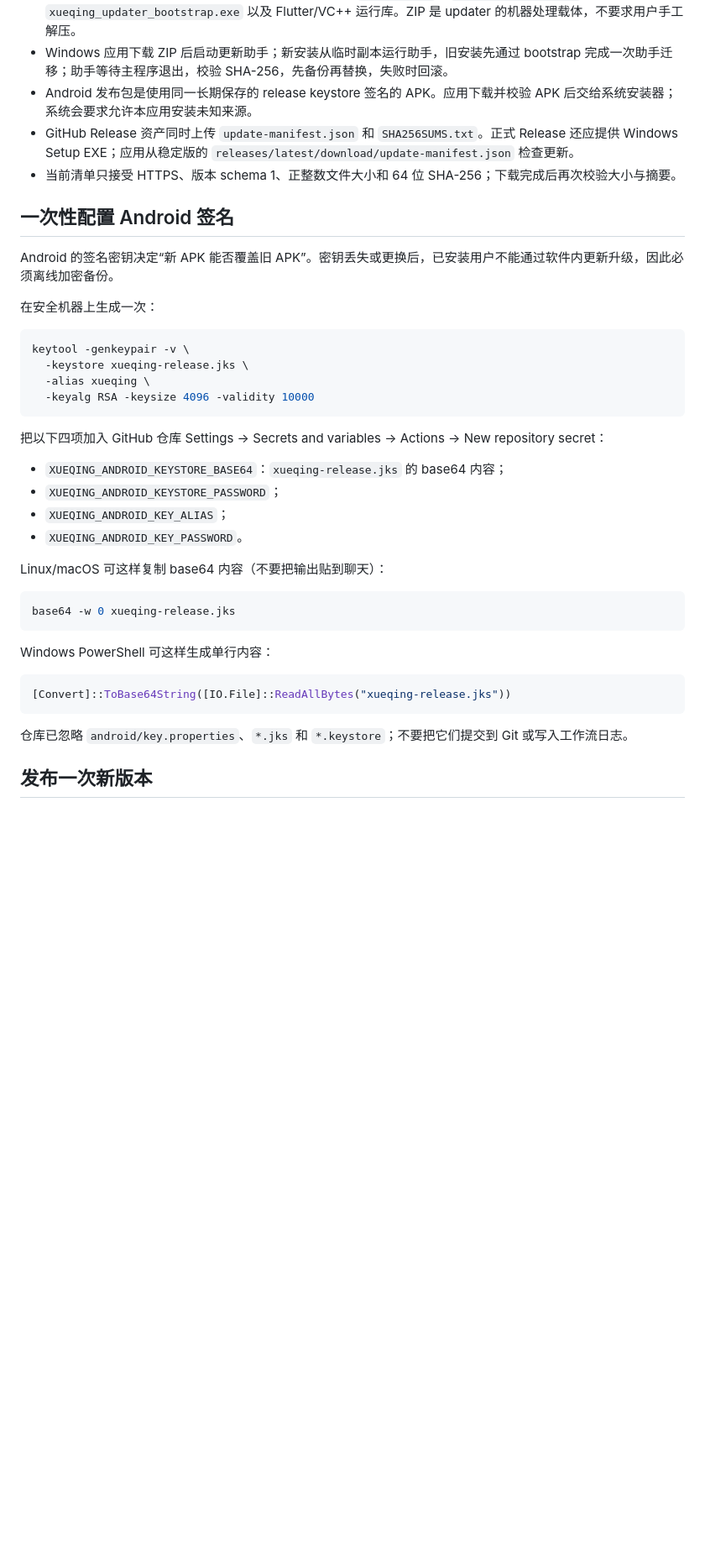
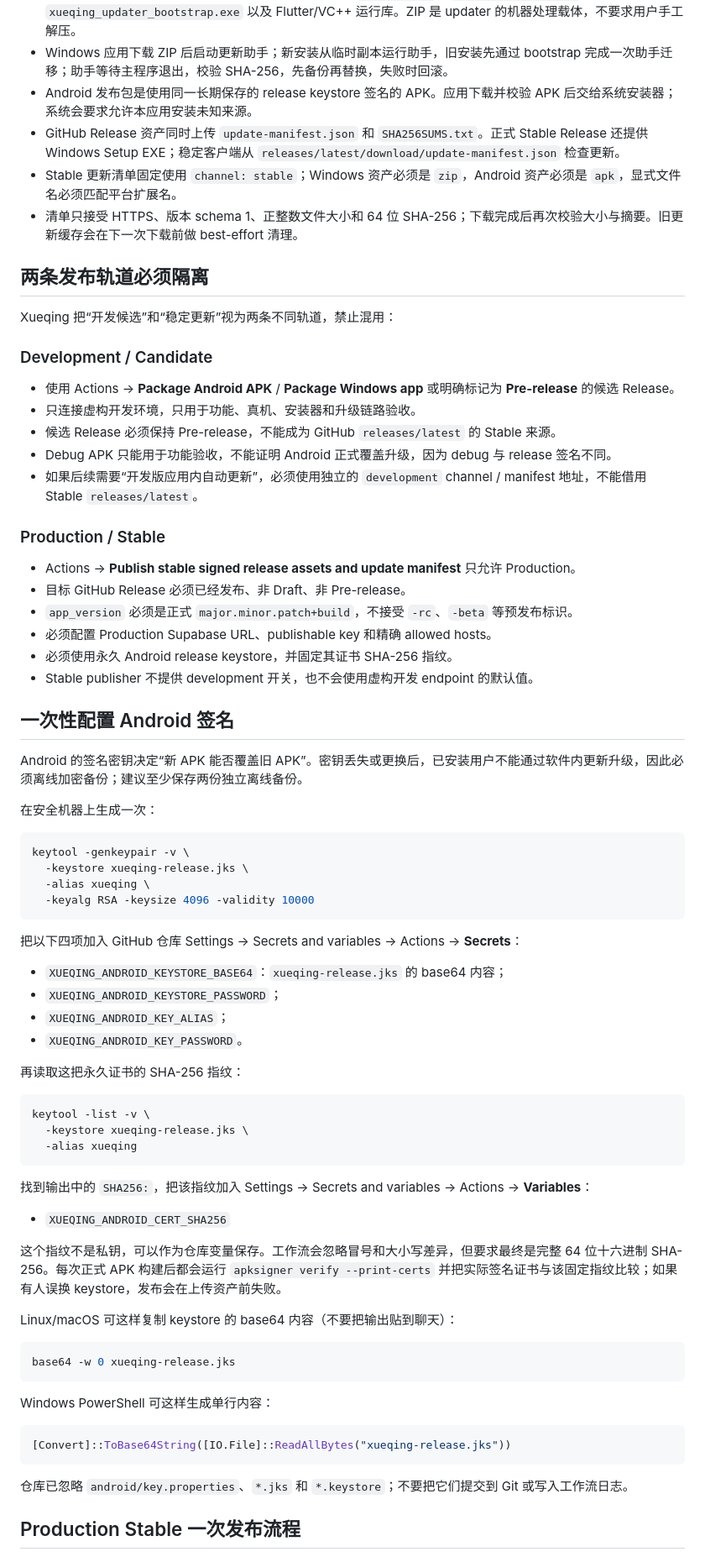
Before and after one commit to qbjsdsb/xueqing, a Markdown page: docs/RELEASING.md, the part around one of its changes. Shown at 84% size. GitHub-like rendering; blank space fills up the shorter version.

Commit message:
docs: separate stable and development release rails

````diff
--- a/docs/RELEASING.md
+++ b/docs/RELEASING.md
@@ -8,12 +8,34 @@
 - Windows **应用内更新载体仍是完整目录 ZIP**，必须包含 `xueqing.exe`、`xueqing_updater.exe`、`xueqing_updater_bootstrap.exe` 以及 Flutter/VC++ 运行库。ZIP 是 updater 的机器处理载体，不要求用户手工解压。
 - Windows 应用下载 ZIP 后启动更新助手；新安装从临时副本运行助手，旧安装先通过 bootstrap 完成一次助手迁移；助手等待主程序退出，校验 SHA-256，先备份再替换，失败时回滚。
 - Android 发布包是使用同一长期保存的 release keystore 签名的 APK。应用下载并校验 APK 后交给系统安装器；系统会要求允许本应用安装未知来源。
-- GitHub Release 资产同时上传 `update-manifest.json` 和 `SHA256SUMS.txt`。正式 Release 还应提供 Windows Setup EXE；应用从稳定版的 `releases/latest/download/update-manifest.json` 检查更新。
-- 当前清单只接受 HTTPS、版本 schema 1、正整数文件大小和 64 位 SHA-256；下载完成后再次校验大小与摘要。
+- GitHub Release 资产同时上传 `update-manifest.json` 和 `SHA256SUMS.txt`。正式 Stable Release 还提供 Windows Setup EXE；稳定客户端从 `releases/latest/download/update-manifest.json` 检查更新。
+- Stable 更新清单固定使用 `channel: stable`；Windows 资产必须是 `zip`，Android 资产必须是 `apk`，显式文件名必须匹配平台扩展名。
+- 清单只接受 HTTPS、版本 schema 1、正整数文件大小和 64 位 SHA-256；下载完成后再次校验大小与摘要。旧更新缓存会在下一次下载前做 best-effort 清理。
+
+## 两条发布轨道必须隔离
+
+Xueqing 把“开发候选”和“稳定更新”视为两条不同轨道，禁止混用：
+
+### Development / Candidate
+
+- 使用 Actions → **Package Android APK** / **Package Windows app** 或明确标记为 **Pre-release** 的候选 Release。
+- 只连接虚构开发环境，只用于功能、真机、安装器和升级链路验收。
+- 候选 Release 必须保持 Pre-release，不能成为 GitHub `releases/latest` 的 Stable 来源。
+- Debug APK 只能用于功能验收，不能证明 Android 正式覆盖升级，因为 debug 与 release 签名不同。
+- 如果后续需要“开发版应用内自动更新”，必须使用独立的 `development` channel / manifest 地址，不能借用 Stable `releases/latest`。
+
+### Production / Stable
+
+- Actions → **Publish stable signed release assets and update manifest** 只允许 Production。
+- 目标 GitHub Release 必须已经发布、非 Draft、非 Pre-release。
+- `app_version` 必须是正式 `major.minor.patch+build`，不接受 `-rc`、`-beta` 等预发布标识。
+- 必须配置 Production Supabase URL、publishable key 和精确 allowed hosts。
+- 必须使用永久 Android release keystore，并固定其证书 SHA-256 指纹。
+- Stable publisher 不提供 development 开关，也不会使用虚构开发 endpoint 的默认值。
 
 ## 一次性配置 Android 签名
 
-Android 的签名密钥决定“新 APK 能否覆盖旧 APK”。密钥丢失或更换后，已安装用户不能通过软件内更新升级，因此必须离线加密备份。
+Android 的签名密钥决定“新 APK 能否覆盖旧 APK”。密钥丢失或更换后，已安装用户不能通过软件内更新升级，因此必须离线加密备份；建议至少保存两份独立离线备份。
 
 在安全机器上生成一次：
 
@@ -24,14 +46,28 @@ keytool -genkeypair -v \
   -keyalg RSA -keysize 4096 -validity 10000
 ```
 
-把以下四项加入 GitHub 仓库 Settings → Secrets and variables → Actions → New repository secret：
+把以下四项加入 GitHub 仓库 Settings → Secrets and variables → Actions → **Secrets**：
 
 - `XUEQING_ANDROID_KEYSTORE_BASE64`：`xueqing-release.jks` 的 base64 内容；
 - `XUEQING_ANDROID_KEYSTORE_PASSWORD`；
 - `XUEQING_ANDROID_KEY_ALIAS`；
 - `XUEQING_ANDROID_KEY_PASSWORD`。
 
-Linux/macOS 可这样复制 base64 内容（不要把输出贴到聊天）：
+再读取这把永久证书的 SHA-256 指纹：
+
+```bash
+keytool -list -v \
+  -keystore xueqing-release.jks \
+  -alias xueqing
+```
+
+找到输出中的 `SHA256:`，把该指纹加入 Settings → Secrets and variables → Actions → **Variables**：
+
+- `XUEQING_ANDROID_CERT_SHA256`
+
+这个指纹不是私钥，可以作为仓库变量保存。工作流会忽略冒号和大小写差异，但要求最终是完整 64 位十六进制 SHA-256。每次正式 APK 构建后都会运行 `apksigner verify --print-certs` 并把实际签名证书与该固定指纹比较；如果有人误换 keystore，发布会在上传资产前失败。
+
+Linux/macOS 可这样复制 keystore 的 base64 内容（不要把输出贴到聊天）：
 
 ```bash
 base64 -w 0 xueqing-release.jks
@@ -45,5 +81,5 @@ Windows PowerShell 可这样生成单行内容：
 
 仓库已忽略 `android/key.properties`、`*.jks` 和 `*.keystore`；不要把它们提交到 Git 或写入工作流日志。
 
-## 发布一次新版本
+## Production Stable 一次发布流程
 
````
Also changed, not shown: other parts of docs/RELEASING.md (+14 -11 lines).
